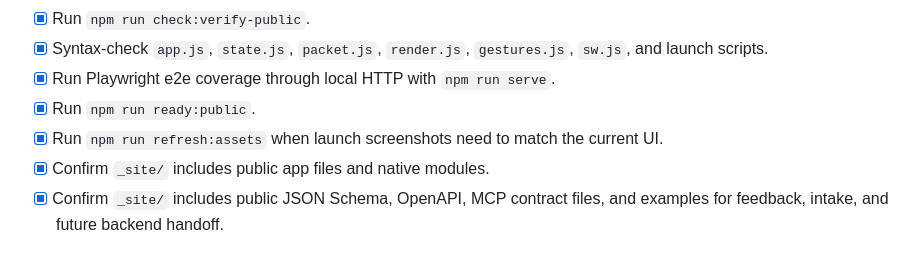
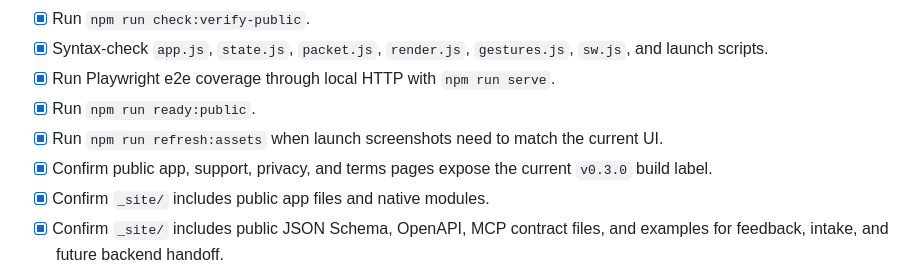
Before and after one commit to Milian0402/AgentMash, a Markdown page: store/release-checklist.md, the part around the change. Rendered like a GitHub page.

```diff
--- a/store/release-checklist.md
+++ b/store/release-checklist.md
@@ -12,6 +12,7 @@ Last local verification: May 8, 2026. No deployment, paid account, domain purcha
 - [x] Run Playwright e2e coverage through local HTTP with `npm run serve`.
 - [x] Run `npm run ready:public`.
 - [x] Run `npm run refresh:assets` when launch screenshots need to match the current UI.
+- [x] Confirm public app, support, privacy, and terms pages expose the current `v0.3.0` build label.
 - [x] Confirm `_site/` includes public app files and native modules.
 - [x] Confirm `_site/` includes public JSON Schema, OpenAPI, MCP contract files, and examples for feedback, intake, and future backend handoff.
 - [x] Confirm `_site/` excludes internal `store/`, `scripts/`, tests, repo metadata, package files, and host config files.
```
Also changed, not shown: store/completion-audit.md (+2 -0 lines), store/public-launch-audit.md (+3 -2 lines).
